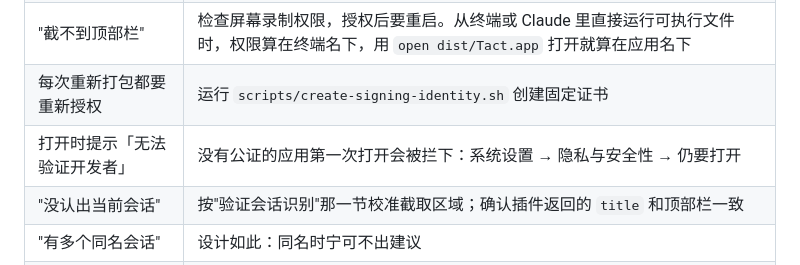
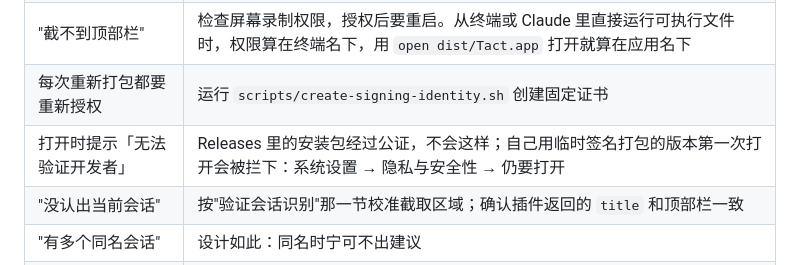
Before and after one commit to wyh0626/tact, a Markdown page: docs/GUIDE.md, the part around the change. Rendered like a GitHub page.

```diff
--- a/docs/GUIDE.md
+++ b/docs/GUIDE.md
@@ -230,7 +230,7 @@ Telegram for macOS 不开放辅助功能，所以桌面端和微信一样靠截
 | "没拿到输入框" | 先点一下当前聊天窗口的输入框 |
 | "截不到顶部栏" | 检查屏幕录制权限，授权后要重启。从终端或 Claude 里直接运行可执行文件时，权限算在终端名下，用 `open dist/Tact.app` 打开就算在应用名下 |
 | 每次重新打包都要重新授权 | 运行 `scripts/create-signing-identity.sh` 创建固定证书 |
-| 打开时提示「无法验证开发者」 | 没有公证的应用第一次打开会被拦下：系统设置 → 隐私与安全性 → 仍要打开 |
+| 打开时提示「无法验证开发者」 | Releases 里的安装包经过公证，不会这样；自己用临时签名打包的版本第一次打开会被拦下：系统设置 → 隐私与安全性 → 仍要打开 |
 | "没认出当前会话" | 按"验证会话识别"那一节校准截取区域；确认插件返回的 `title` 和顶部栏一致 |
 | "有多个同名会话" | 设计如此：同名时宁可不出建议 |
 | "连不上引擎" | 看 `~/.tact/engine.log`。应用连不上时会自动重启引擎一次 |
```
Also changed, not shown: README.en.md (+1 -1 lines), README.md (+1 -1 lines).
